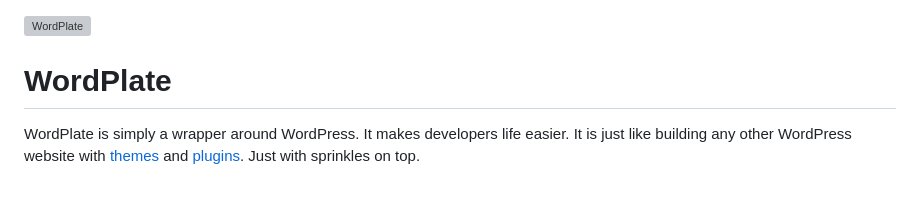
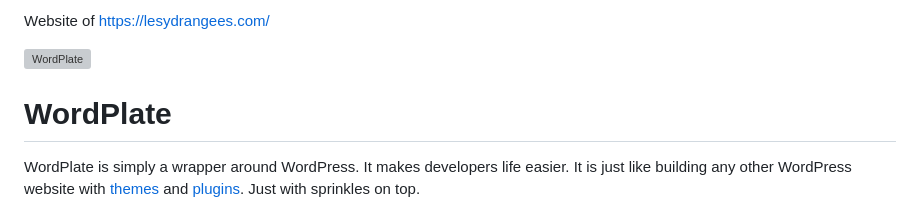
Before and after one commit to CinquinAndy/LesYDRangeesV2, a Markdown page: README.md, the part around the change. Rendered like a GitHub page; grey boxes are pictures that could not be loaded.

```diff
--- a/README.md
+++ b/README.md
@@ -1,3 +1,5 @@
+Website of https://lesydrangees.com/
+
 ![WordPlate](https://cloud.githubusercontent.com/assets/499192/24309675/09eec350-10cd-11e7-98f3-094003bc8e15.png)
 
 # WordPlate
```
